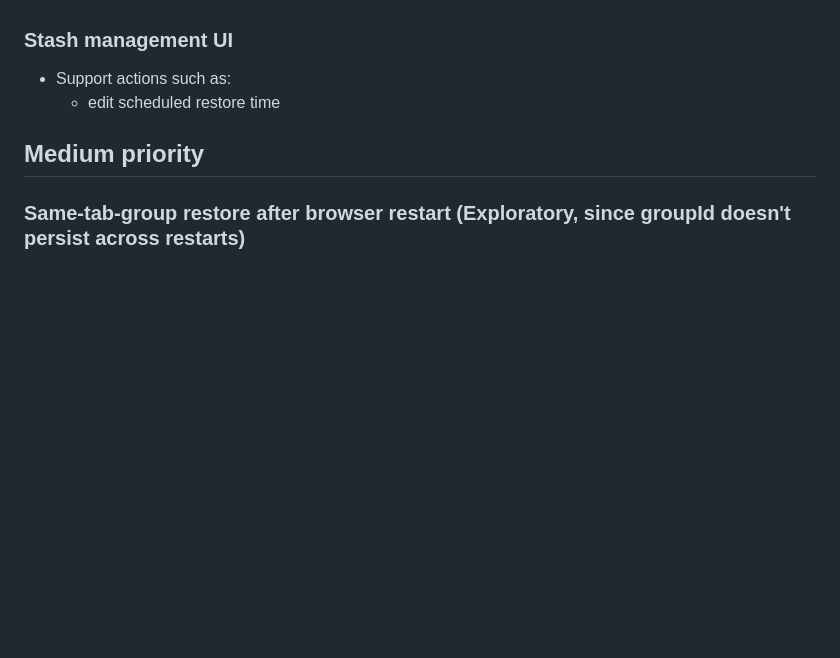
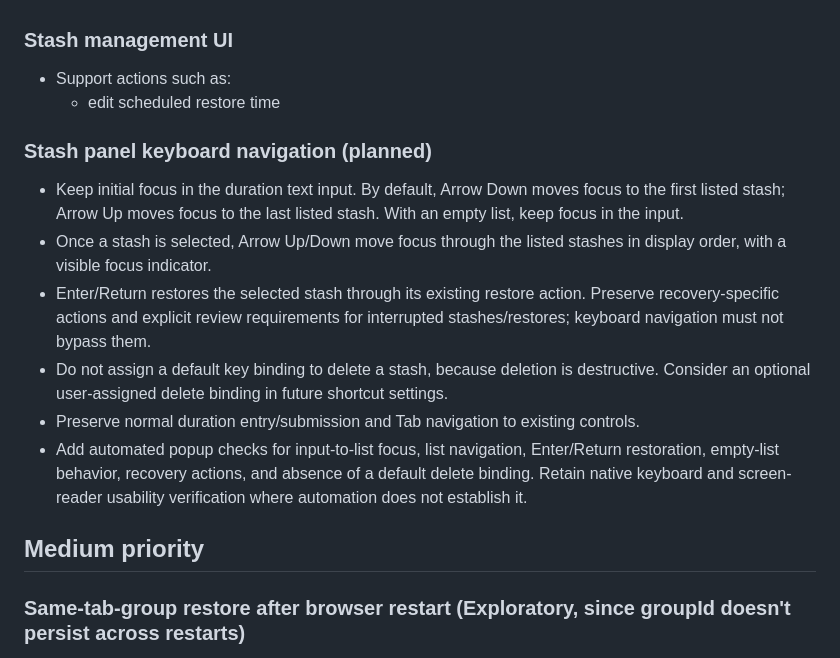
Before and after one commit to dissolved/backstash, a Markdown page: TODO.md, the part around the change. Rendered like a GitHub page; blank space fills up the shorter version.

Commit message:
Plan stash panel keyboard navigation

```diff
--- a/TODO.md
+++ b/TODO.md
@@ -55,6 +55,14 @@
 - Support actions such as:
   - edit scheduled restore time
 
+### Stash panel keyboard navigation (planned)
+- Keep initial focus in the duration text input. By default, Arrow Down moves focus to the first listed stash; Arrow Up moves focus to the last listed stash. With an empty list, keep focus in the input.
+- Once a stash is selected, Arrow Up/Down move focus through the listed stashes in display order, with a visible focus indicator.
+- Enter/Return restores the selected stash through its existing restore action. Preserve recovery-specific actions and explicit review requirements for interrupted stashes/restores; keyboard navigation must not bypass them.
+- Do not assign a default key binding to delete a stash, because deletion is destructive. Consider an optional user-assigned delete binding in future shortcut settings.
+- Preserve normal duration entry/submission and Tab navigation to existing controls.
+- Add automated popup checks for input-to-list focus, list navigation, Enter/Return restoration, empty-list behavior, recovery actions, and absence of a default delete binding. Retain native keyboard and screen-reader usability verification where automation does not establish it.
+
 ## Medium priority
 
 ### Same-tab-group restore after browser restart (Exploratory, since groupId doesn't persist across restarts)
```
